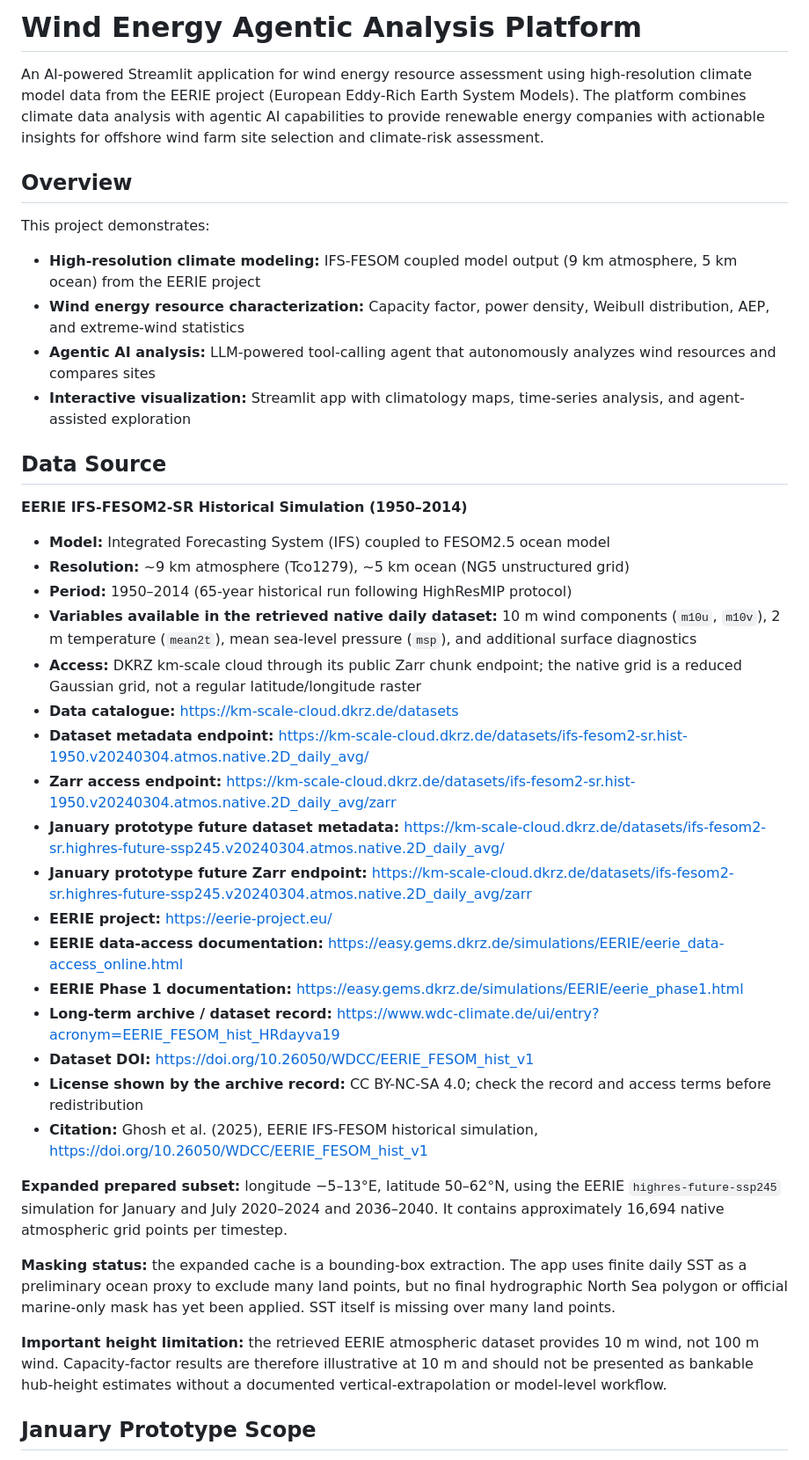
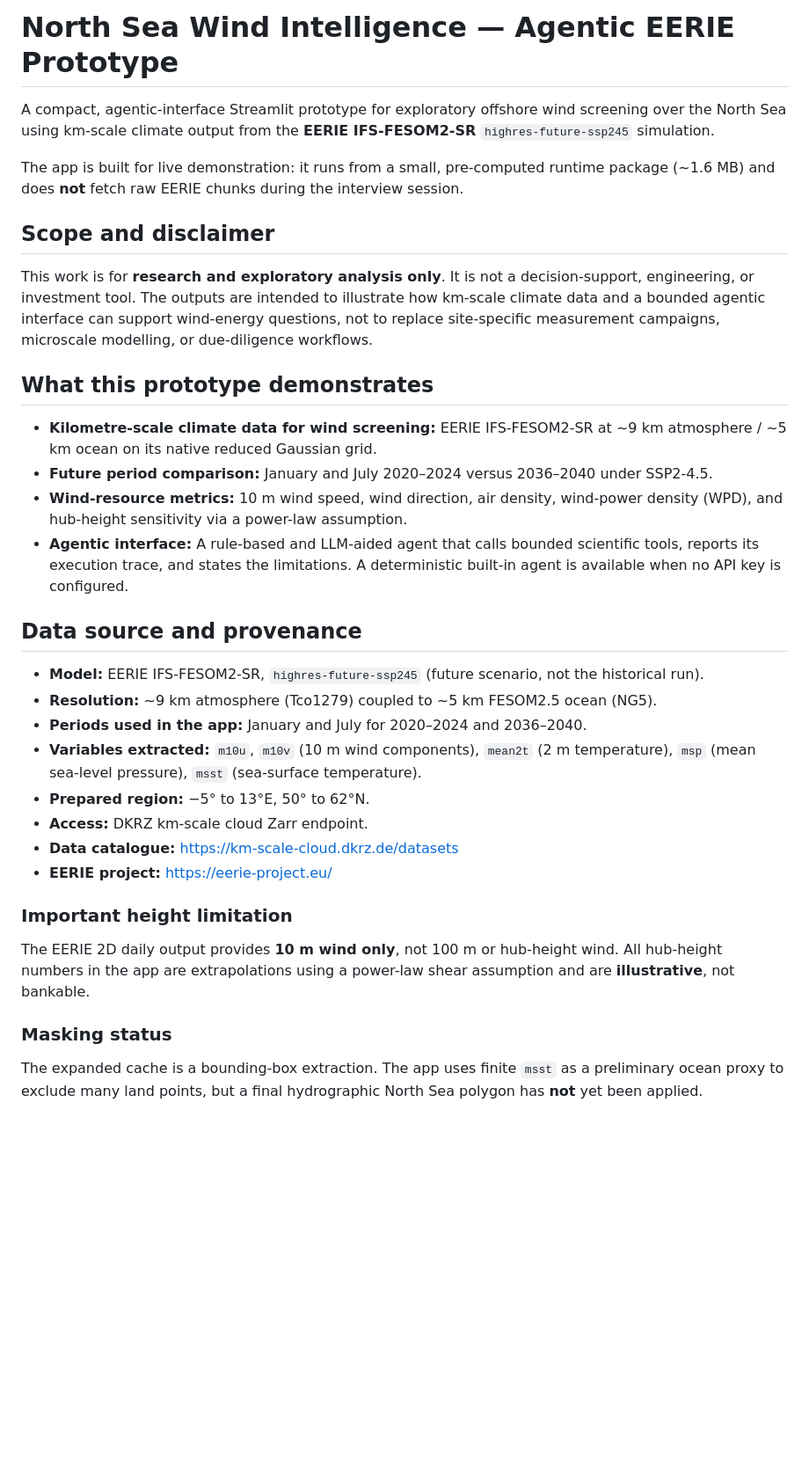
Before and after one commit to TunaHim/wind-energy-agentic-analysis, a Markdown page: README.md, the part around one of its changes. Shown at 88% size. Rendered like a GitHub page; blank space fills up the shorter version.

```diff
--- a/README.md
+++ b/README.md
@@ -1,42 +1,36 @@
-# Wind Energy Agentic Analysis Platform
+# North Sea Wind Intelligence — Agentic EERIE Prototype
 
-An AI-powered Streamlit application for wind energy resource assessment using high-resolution climate model data from the EERIE project (European Eddy-Rich Earth System Models). The platform combines climate data analysis with agentic AI capabilities to provide renewable energy companies with actionable insights for offshore wind farm site selection and climate-risk assessment.
+A compact, agentic-interface Streamlit prototype for exploratory offshore wind screening over the North Sea using km-scale climate output from the **EERIE IFS-FESOM2-SR** `highres-future-ssp245` simulation.
 
-## Overview
+The app is built for live demonstration: it runs from a small, pre-computed runtime package (~1.6 MB) and does **not** fetch raw EERIE chunks during the interview session.
 
-This project demonstrates:
-- **High-resolution climate modeling:** IFS-FESOM coupled model output (9 km atmosphere, 5 km ocean) from the EERIE project
-- **Wind energy resource characterization:** Capacity factor, power density, Weibull distribution, AEP, and extreme-wind statistics
-- **Agentic AI analysis:** LLM-powered tool-calling agent that autonomously analyzes wind resources and compares sites
-- **Interactive visualization:** Streamlit app with climatology maps, time-series analysis, and agent-assisted exploration
+## Scope and disclaimer
 
-## Data Source
+This work is for **research and exploratory analysis only**. It is not a decision-support, engineering, or investment tool. The outputs are intended to illustrate how km-scale climate data and a bounded agentic interface can support wind-energy questions, not to replace site-specific measurement campaigns, microscale modelling, or due-diligence workflows.
 
-**EERIE IFS-FESOM2-SR Historical Simulation (1950–2014)**
+## What this prototype demonstrates
 
-- **Model:** Integrated Forecasting System (IFS) coupled to FESOM2.5 ocean model
-- **Resolution:** ~9 km atmosphere (Tco1279), ~5 km ocean (NG5 unstructured grid)
-- **Period:** 1950–2014 (65-year historical run following HighResMIP protocol)
-- **Variables available in the retrieved native daily dataset:** 10 m wind components (`m10u`, `m10v`), 2 m temperature (`mean2t`), mean sea-level pressure (`msp`), and additional surface diagnostics
-- **Access:** DKRZ km-scale cloud through its public Zarr chunk endpoint; the native grid is a reduced Gaussian grid, not a regular latitude/longitude raster
+- **Kilometre-scale climate data for wind screening:** EERIE IFS-FESOM2-SR at ~9 km atmosphere / ~5 km ocean on its native reduced Gaussian grid.
+- **Future period comparison:** January and July 2020–2024 versus 2036–2040 under SSP2-4.5.
+- **Wind-resource metrics:** 10 m wind speed, wind direction, air density, wind-power density (WPD), and hub-height sensitivity via a power-law assumption.
+- **Agentic interface:** A rule-based and LLM-aided agent that calls bounded scientific tools, reports its execution trace, and states the limitations. A deterministic built-in agent is available when no API key is configured.
+
+## Data source and provenance
+
+- **Model:** EERIE IFS-FESOM2-SR, `highres-future-ssp245` (future scenario, not the historical run).
+- **Resolution:** ~9 km atmosphere (Tco1279) coupled to ~5 km FESOM2.5 ocean (NG5).
+- **Periods used in the app:** January and July for 2020–2024 and 2036–2040.
+- **Variables extracted:** `m10u`, `m10v` (10 m wind components), `mean2t` (2 m temperature), `msp` (mean sea-level pressure), `msst` (sea-surface temperature).
+- **Prepared region:** −5° to 13°E, 50° to 62°N.
+- **Access:** DKRZ km-scale cloud Zarr endpoint.
 - **Data catalogue:** https://km-scale-cloud.dkrz.de/datasets
-- **Dataset metadata endpoint:** https://km-scale-cloud.dkrz.de/datasets/ifs-fesom2-sr.hist-1950.v20240304.atmos.native.2D_daily_avg/
-- **Zarr access endpoint:** https://km-scale-cloud.dkrz.de/datasets/ifs-fesom2-sr.hist-1950.v20240304.atmos.native.2D_daily_avg/zarr
-- **January prototype future dataset metadata:** https://km-scale-cloud.dkrz.de/datasets/ifs-fesom2-sr.highres-future-ssp245.v20240304.atmos.native.2D_daily_avg/
-- **January prototype future Zarr endpoint:** https://km-scale-cloud.dkrz.de/datasets/ifs-fesom2-sr.highres-future-ssp245.v20240304.atmos.native.2D_daily_avg/zarr
 - **EERIE project:** https://eerie-project.eu/
-- **EERIE data-access documentation:** https://easy.gems.dkrz.de/simulations/EERIE/eerie_data-access_online.html
-- **EERIE Phase 1 documentation:** https://easy.gems.dkrz.de/simulations/EERIE/eerie_phase1.html
-- **Long-term archive / dataset record:** https://www.wdc-climate.de/ui/entry?acronym=EERIE_FESOM_hist_HRdayva19
-- **Dataset DOI:** https://doi.org/10.26050/WDCC/EERIE_FESOM_hist_v1
-- **License shown by the archive record:** CC BY-NC-SA 4.0; check the record and access terms before redistribution
-- **Citation:** Ghosh et al. (2025), EERIE IFS-FESOM historical simulation, https://doi.org/10.26050/WDCC/EERIE_FESOM_hist_v1
 
-**Expanded prepared subset:** longitude −5–13°E, latitude 50–62°N, using the EERIE `highres-future-ssp245` simulation for January and July 2020–2024 and 2036–2040. It contains approximately 16,694 native atmospheric grid points per timestep.
+### Important height limitation
 
-**Masking status:** the expanded cache is a bounding-box extraction. The app uses finite daily SST as a preliminary ocean proxy to exclude many land points, but no final hydrographic North Sea polygon or official marine-only mask has yet been applied. SST itself is missing over many land points.
+The EERIE 2D daily output provides **10 m wind only**, not 100 m or hub-height wind. All hub-height numbers in the app are extrapolations using a power-law shear assumption and are **illustrative**, not bankable.
 
-**Important height limitation:** the retrieved EERIE atmospheric dataset provides 10 m wind, not 100 m wind. Capacity-factor results are therefore illustrative at 10 m and should not be presented as bankable hub-height estimates without a documented vertical-extrapolation or model-level workflow.
+### Masking status
 
-## January Prototype Scope
+The expanded cache is a bounding-box extraction. The app uses finite `msst` as a preliminary ocean proxy to exclude many land points, but a final hydrographic North Sea polygon has **not** yet been applied.
 
```
Also changed, not shown: other parts of README.md (+90 -125 lines).
